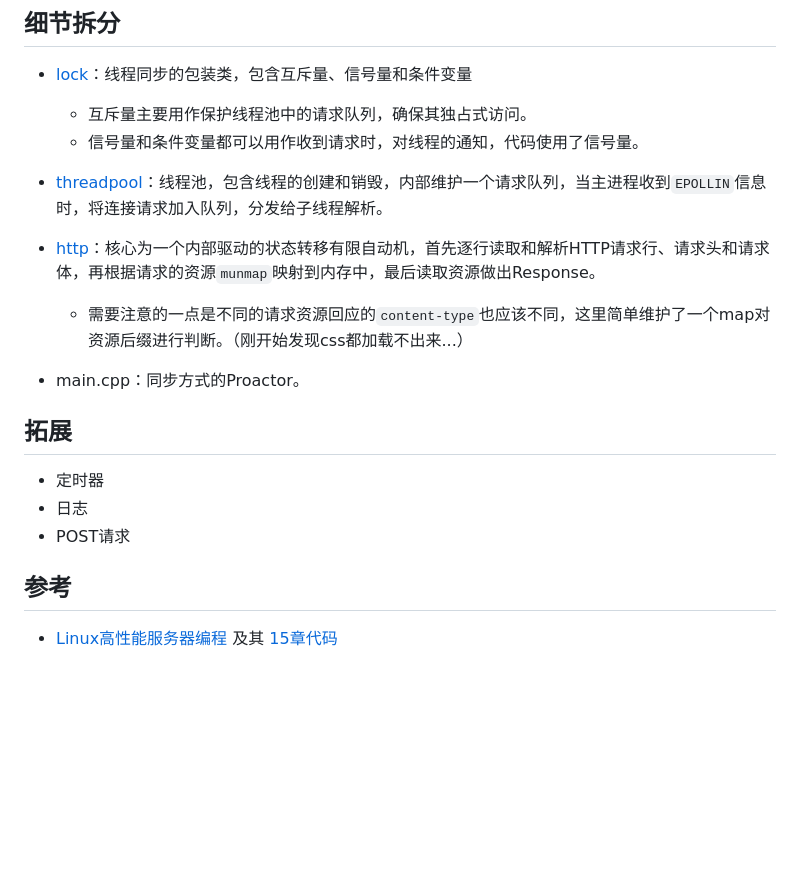
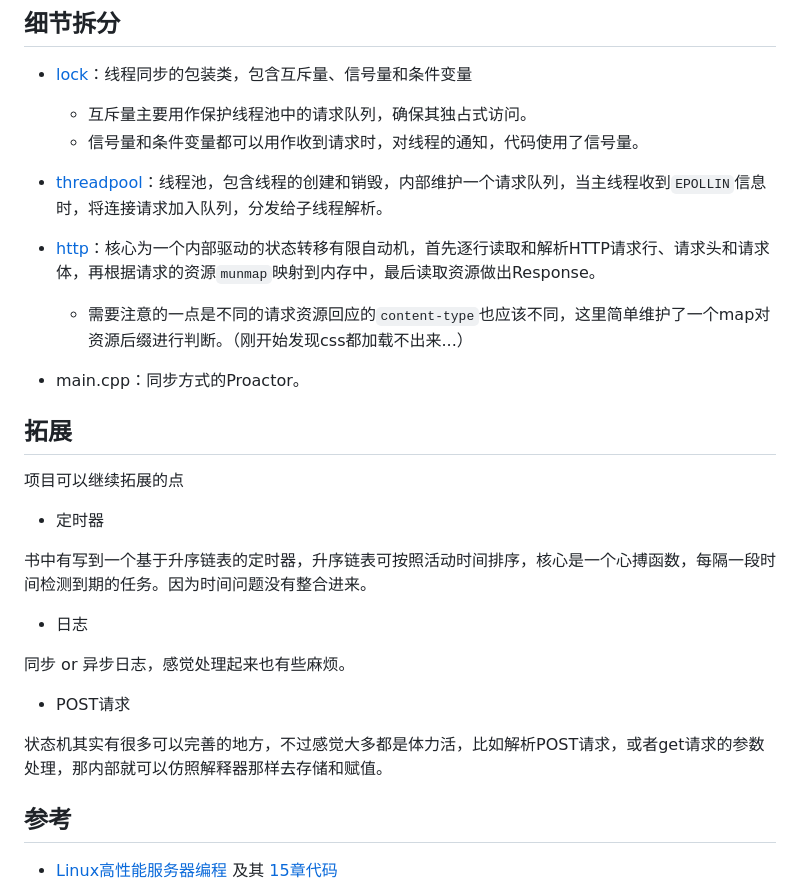
Before and after one commit to yuuuuu422/BabyWebServer, a Markdown page: README.md, the part around the change printed below. Rendered like a GitHub page; blank space fills up the shorter version.

```diff
--- a/README.md
+++ b/README.md
@@ -39,7 +43,7 @@ client上到3w时：
 
   - 互斥量主要用作保护线程池中的请求队列，确保其独占式访问。
   - 信号量和条件变量都可以用作收到请求时，对线程的通知，代码使用了信号量。
-- [threadpool](https://github.com/yuuuuu422/BabyWebServer/tree/main/threadpool)：线程池，包含线程的创建和销毁，内部维护一个请求队列，当主进程收到`EPOLLIN`信息时，将连接请求加入队列，分发给子线程解析。
+- [threadpool](https://github.com/yuuuuu422/BabyWebServer/tree/main/threadpool)：线程池，包含线程的创建和销毁，内部维护一个请求队列，当主线程收到`EPOLLIN`信息时，将连接请求加入队列，分发给子线程解析。
 
 - [http](https://github.com/yuuuuu422/BabyWebServer/tree/main/http)：核心为一个内部驱动的状态转移有限自动机，首先逐行读取和解析HTTP请求行、请求头和请求体，再根据请求的资源`munmap`映射到内存中，最后读取资源做出Response。
   - 需要注意的一点是不同的请求资源回应的`content-type`也应该不同，这里简单维护了一个map对资源后缀进行判断。（刚开始发现css都加载不出来...）
@@ -47,9 +51,19 @@ client上到3w时：
 
 ## 拓展
 
+项目可以继续拓展的点
+
 - 定时器
+
+书中有写到一个基于升序链表的定时器，升序链表可按照活动时间排序，核心是一个心搏函数，每隔一段时间检测到期的任务。因为时间问题没有整合进来。
+
 - 日志
+
+同步 or 异步日志，感觉处理起来也有些麻烦。
+
 - POST请求
+
+状态机其实有很多可以完善的地方，不过感觉大多都是体力活，比如解析POST请求，或者get请求的参数处理，那内部就可以仿照解释器那样去存储和赋值。
 
 ## 参考
 
```
Also changed, not shown: other parts of README.md (+10 -6 lines), images/image-20220508114626773.png (deleted), images/image-20220508150434727.png (added), images/image-20220508155831151.png (added).
